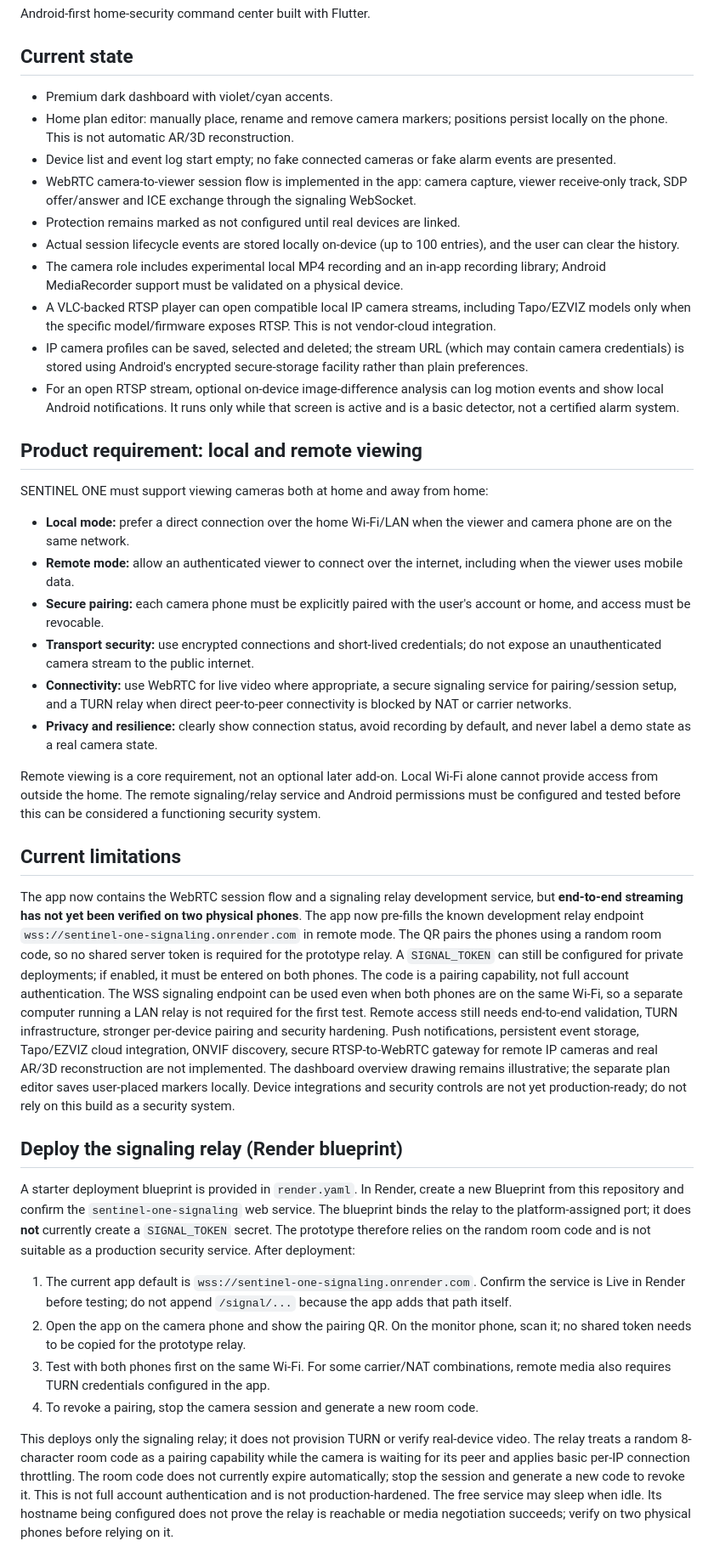
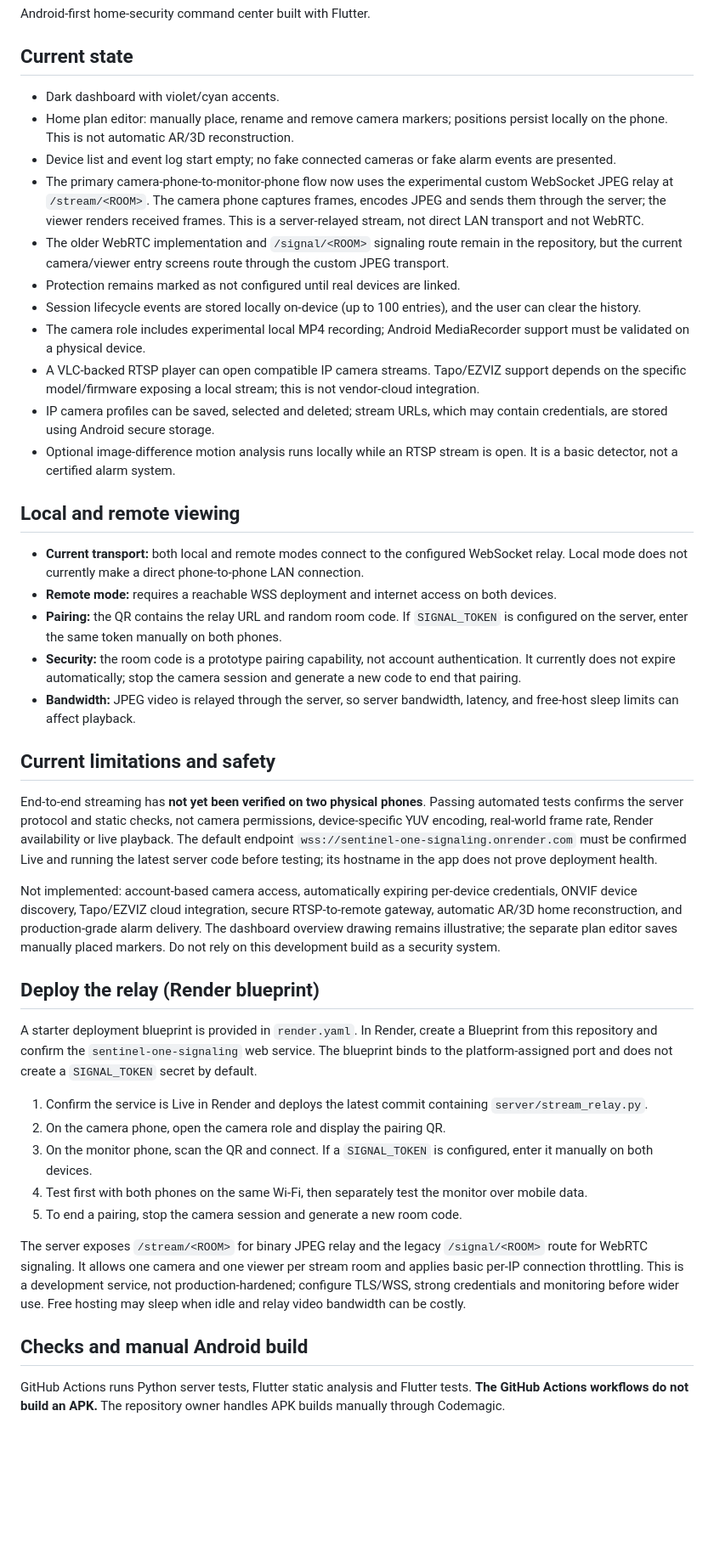
Before and after one commit to romabattleroyale/Roma-BRT, a Markdown page: README.md, the part around one of its changes. Shown at 85% size. Rendered like a GitHub page; blank space fills up the shorter version.

Commit message:
docs: align README with current JPEG relay and no-APK CI

```diff
--- a/README.md
+++ b/README.md
@@ -2,39 +2,41 @@
 Android-first home-security command center built with Flutter.
 
 ## Current state
-- Premium dark dashboard with violet/cyan accents.
+- Dark dashboard with violet/cyan accents.
 - Home plan editor: manually place, rename and remove camera markers; positions persist locally on the phone. This is not automatic AR/3D reconstruction.
 - Device list and event log start empty; no fake connected cameras or fake alarm events are presented.
-- WebRTC camera-to-viewer session flow is implemented in the app: camera capture, viewer receive-only track, SDP offer/answer and ICE exchange through the signaling WebSocket.
+- The primary camera-phone-to-monitor-phone flow now uses the experimental custom WebSocket JPEG relay at `/stream/<ROOM>`. The camera phone captures frames, encodes JPEG and sends them through the server; the viewer renders received frames. This is a server-relayed stream, not direct LAN transport and not WebRTC.
+- The older WebRTC implementation and `/signal/<ROOM>` signaling route remain in the repository, but the current camera/viewer entry screens route through the custom JPEG transport.
 - Protection remains marked as not configured until real devices are linked.
-- Actual session lifecycle events are stored locally on-device (up to 100 entries), and the user can clear the history.
-- The camera role includes experimental local MP4 recording and an in-app recording library; Android MediaRecorder support must be validated on a physical device.
-- A VLC-backed RTSP player can open compatible local IP camera streams, including Tapo/EZVIZ models only when the specific model/firmware exposes RTSP. This is not vendor-cloud integration.
-- IP camera profiles can be saved, selected and deleted; the stream URL (which may contain camera credentials) is stored using Android's encrypted secure-storage facility rather than plain preferences.
-- For an open RTSP stream, optional on-device image-difference analysis can log motion events and show local Android notifications. It runs only while that screen is active and is a basic detector, not a certified alarm system.
+- Session lifecycle events are stored locally on-device (up to 100 entries), and the user can clear the history.
+- The camera role includes experimental local MP4 recording; Android MediaRecorder support must be validated on a physical device.
+- A VLC-backed RTSP player can open compatible IP camera streams. Tapo/EZVIZ support depends on the specific model/firmware exposing a local stream; this is not vendor-cloud integration.
+- IP camera profiles can be saved, selected and deleted; stream URLs, which may contain credentials, are stored using Android secure storage.
+- Optional image-difference motion analysis runs locally while an RTSP stream is open. It is a basic detector, not a certified alarm system.
 
-## Product requirement: local and remote viewing
-SENTINEL ONE must support viewing cameras both at home and away from home:
-- **Local mode:** prefer a direct connection over the home Wi-Fi/LAN when the viewer and camera phone are on the same network.
-- **Remote mode:** allow an authenticated viewer to connect over the internet, including when the viewer uses mobile data.
-- **Secure pairing:** each camera phone must be explicitly paired with the user's account or home, and access must be revocable.
-- **Transport security:** use encrypted connections and short-lived credentials; do not expose an unauthenticated camera stream to the public internet.
-- **Connectivity:** use WebRTC for live video where appropriate, a secure signaling service for pairing/session setup, and a TURN relay when direct peer-to-peer connectivity is blocked by NAT or carrier networks.
-- **Privacy and resilience:** clearly show connection status, avoid recording by default, and never label a demo state as a real camera state.
+## Local and remote viewing
+- **Current transport:** both local and remote modes connect to the configured WebSocket relay. Local mode does not currently make a direct phone-to-phone LAN connection.
+- **Remote mode:** requires a reachable WSS deployment and internet access on both devices.
+- **Pairing:** the QR contains the relay URL and random room code. If `SIGNAL_TOKEN` is configured on the server, enter the same token manually on both phones.
+- **Security:** the room code is a prototype pairing capability, not account authentication. It currently does not expire automatically; stop the camera session and generate a new code to end that pairing.
+- **Bandwidth:** JPEG video is relayed through the server, so server bandwidth, latency, and free-host sleep limits can affect playback.
 
-Remote viewing is a core requirement, not an optional later add-on. Local Wi-Fi alone cannot provide access from outside the home. The remote signaling/relay service and Android permissions must be configured and tested before this can be considered a functioning security system.
+## Current limitations and safety
+End-to-end streaming has **not yet been verified on two physical phones**. Passing automated tests confirms the server protocol and static checks, not camera permissions, device-specific YUV encoding, real-world frame rate, Render availability or live playback. The default endpoint `wss://sentinel-one-signaling.onrender.com` must be confirmed Live and running the latest server code before testing; its hostname in the app does not prove deployment health.
 
-## Current limitations
-The app now contains the WebRTC session flow and a signaling relay development service, but **end-to-end streaming has not yet been verified on two physical phones**. The app now pre-fills the known development relay endpoint `wss://sentinel-one-signaling.onrender.com` in remote mode. The QR pairs the phones using a random room code, so no shared server token is required for the prototype relay. A `SIGNAL_TOKEN` can still be configured for private deployments; if enabled, it must be entered on both phones. The code is a pairing capability, not full account authentication. The WSS signaling endpoint can be used even when both phones are on the same Wi-Fi, so a separate computer running a LAN relay is not required for the first test. Remote access still needs end-to-end validation, TURN infrastructure, stronger per-device pairing and security hardening. Push notifications, persistent event storage, Tapo/EZVIZ cloud integration, ONVIF discovery, secure RTSP-to-WebRTC gateway for remote IP cameras and real AR/3D reconstruction are not implemented. The dashboard overview drawing remains illustrative; the separate plan editor saves user-placed markers locally. Device integrations and security controls are not yet production-ready; do not rely on this build as a security system.
+Not implemented: account-based camera access, automatically expiring per-device credentials, ONVIF device discovery, Tapo/EZVIZ cloud integration, secure RTSP-to-remote gateway, automatic AR/3D home reconstruction, and production-grade alarm delivery. The dashboard overview drawing remains illustrative; the separate plan editor saves manually placed markers. Do not rely on this development build as a security system.
 
-## Deploy the signaling relay (Render blueprint)
+## Deploy the relay (Render blueprint)
+A starter deployment blueprint is provided in `render.yaml`. In Render, create a Blueprint from this repository and confirm the `sentinel-one-signaling` web service. The blueprint binds to the platform-assigned port and does not create a `SIGNAL_TOKEN` secret by default.
 
-A starter deployment blueprint is provided in `render.yaml`. In Render, create a new Blueprint from this repository and confirm the `sentinel-one-signaling` web service. The blueprint binds the relay to the platform-assigned port; it does **not** currently create a `SIGNAL_TOKEN` secret. The prototype therefore relies on the random room code and is not suitable as a production security service. After deployment:
+1. Confirm the service is Live in Render and deploys the latest commit containing `server/stream_relay.py`.
+2. On the camera phone, open the camera role and display the pairing QR.
+3. On the monitor phone, scan the QR and connect. If a `SIGNAL_TOKEN` is configured, enter it manually on both devices.
+4. Test first with both phones on the same Wi-Fi, then separately test the monitor over mobile data.
+5. To end a pairing, stop the camera session and generate a new room code.
 
-1. The current app default is `wss://sentinel-one-signaling.onrender.com`. Confirm the service is Live in Render before testing; do not append `/signal/...` because the app adds that path itself.
-2. Open the app on the camera phone and show the pairing QR. On the monitor phone, scan it; no shared token needs to be copied for the prototype relay.
-3. Test with both phones first on the same Wi-Fi. For some carrier/NAT combinations, remote media also requires TURN credentials configured in the app.
-4. To revoke a pairing, stop the camera session and generate a new room code.
+The server exposes `/stream/<ROOM>` for binary JPEG relay and the legacy `/signal/<ROOM>` route for WebRTC signaling. It allows one camera and one viewer per stream room and applies basic per-IP connection throttling. This is a development service, not production-hardened; configure TLS/WSS, strong credentials and monitoring before wider use. Free hosting may sleep when idle and relay video bandwidth can be costly.
 
-This deploys only the signaling relay; it does not provision TURN or verify real-device video. The relay treats a random 8-character room code as a pairing capability while the camera is waiting for its peer and applies basic per-IP connection throttling. The room code does not currently expire automatically; stop the session and generate a new code to revoke it. This is not full account authentication and is not production-hardened. The free service may sleep when idle. Its hostname being configured does not prove the relay is reachable or media negotiation succeeds; verify on two physical phones before relying on it.
+## Checks and manual Android build
+GitHub Actions runs Python server tests, Flutter static analysis and Flutter tests. **The GitHub Actions workflows do not build an APK.** The repository owner handles APK builds manually through Codemagic.
 
```
Also changed, not shown: other parts of README.md (+5 -16 lines).
